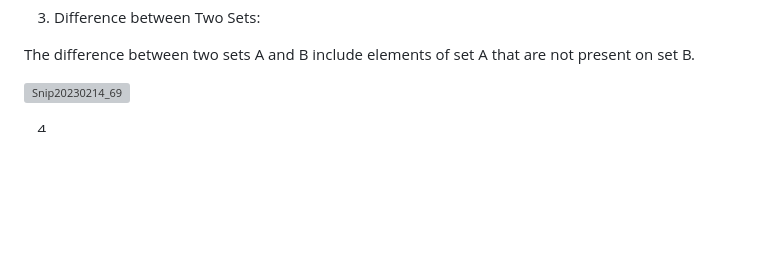
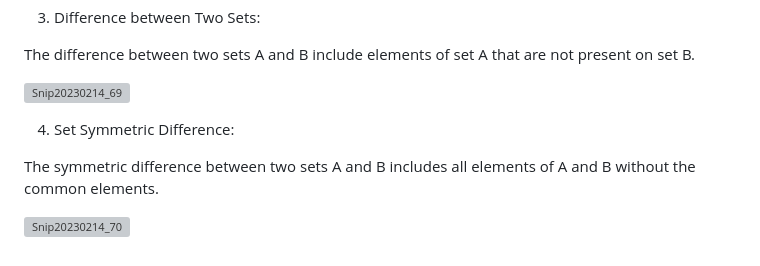
Before and after one commit to Techshailesh/Python, a Markdown page: Basics/Python_Sets.md, the part around the change. GitHub-like rendering; blank space fills up the shorter version; grey boxes are pictures that could not be loaded.

```diff
--- a/Basics/Python_Sets.md
+++ b/Basics/Python_Sets.md
@@ -113,4 +113,8 @@ The difference between two sets A and B include elements of set A that are not p
 
 
 
-4)
+4) Set Symmetric Difference:
+
+The symmetric difference between two sets A and B includes all elements of A and B without the common elements.
+
+![Snip20230214_70](https://user-images.githubusercontent.com/93876736/218746323-c1bb6253-88e1-483a-818e-18bcb20f666e.png)
```
